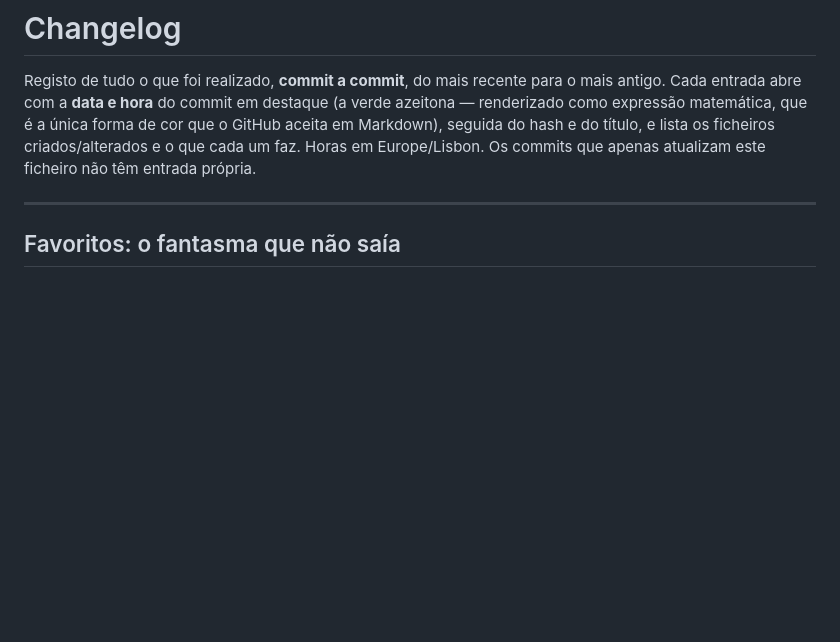
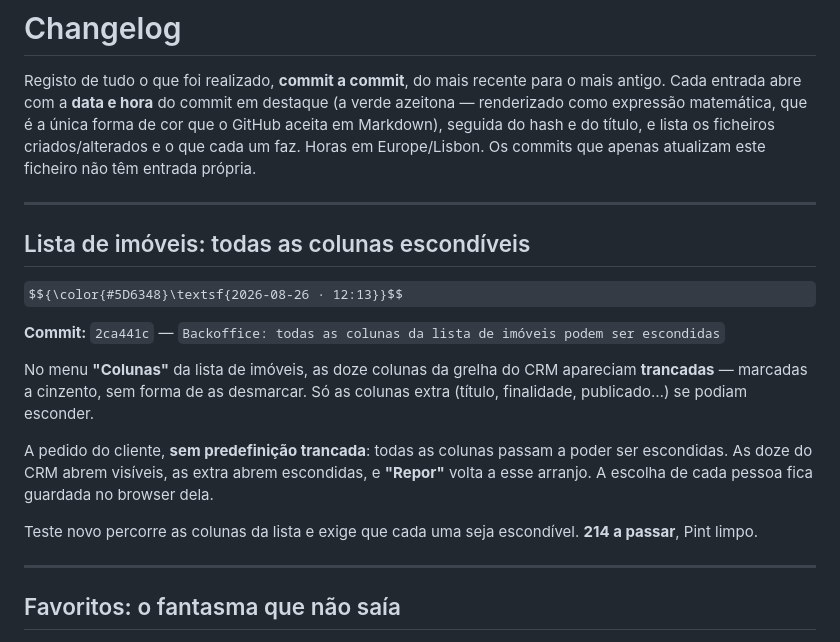
Before and after one commit to Davide5fonseca/Multifuturo, a Markdown page: CHANGELOG.md, the part around the change. Rendered like a GitHub page; some formulas as TeX source; blank space fills up the shorter version.

Commit message:
Changelog: colunas escondiveis

```diff
--- a/CHANGELOG.md
+++ b/CHANGELOG.md
@@ -6,6 +6,25 @@ azeitona — renderizado como expressão matemática, que é a única forma de c
 GitHub aceita em Markdown), seguida do hash e do título, e lista os ficheiros
 criados/alterados e o que cada um faz. Horas em Europe/Lisbon. Os commits que apenas
 atualizam este ficheiro não têm entrada própria.
+
+---
+
+## Lista de imóveis: todas as colunas escondíveis
+
+$${\color{#5D6348}\textsf{2026-08-26 · 12:13}}$$
+
+**Commit:** `2ca441c` — `Backoffice: todas as colunas da lista de imóveis podem ser escondidas`
+
+No menu **"Colunas"** da lista de imóveis, as doze colunas da grelha do CRM apareciam
+**trancadas** — marcadas a cinzento, sem forma de as desmarcar. Só as colunas extra
+(título, finalidade, publicado…) se podiam esconder.
+
+A pedido do cliente, **sem predefinição trancada**: todas as colunas passam a poder ser
+escondidas. As doze do CRM abrem visíveis, as extra abrem escondidas, e **"Repor"** volta
+a esse arranjo. A escolha de cada pessoa fica guardada no browser dela.
+
+Teste novo percorre as colunas da lista e exige que cada uma seja escondível.
+**214 a passar**, Pint limpo.
 
 ---
 
```
